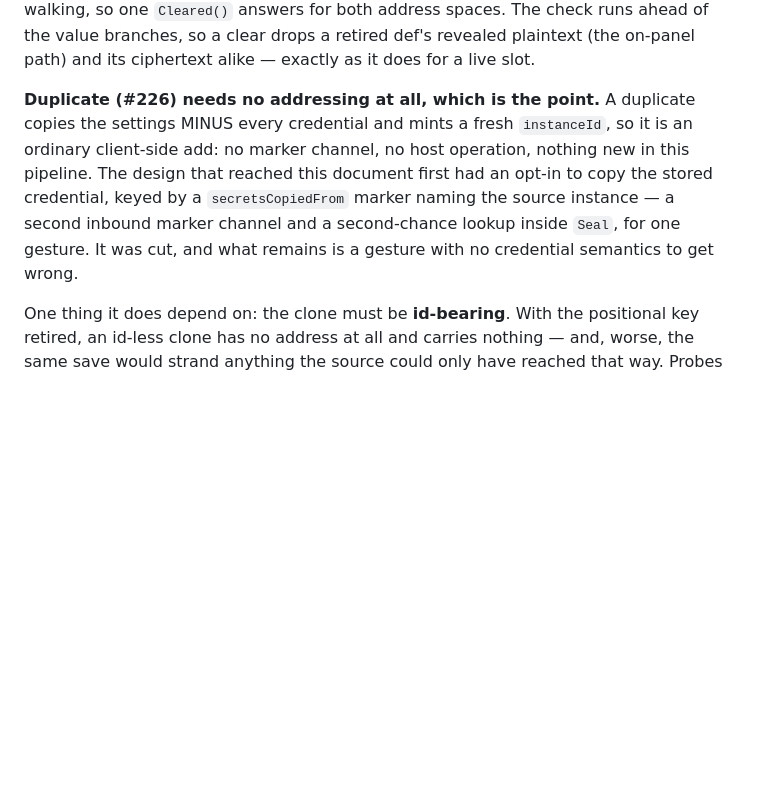
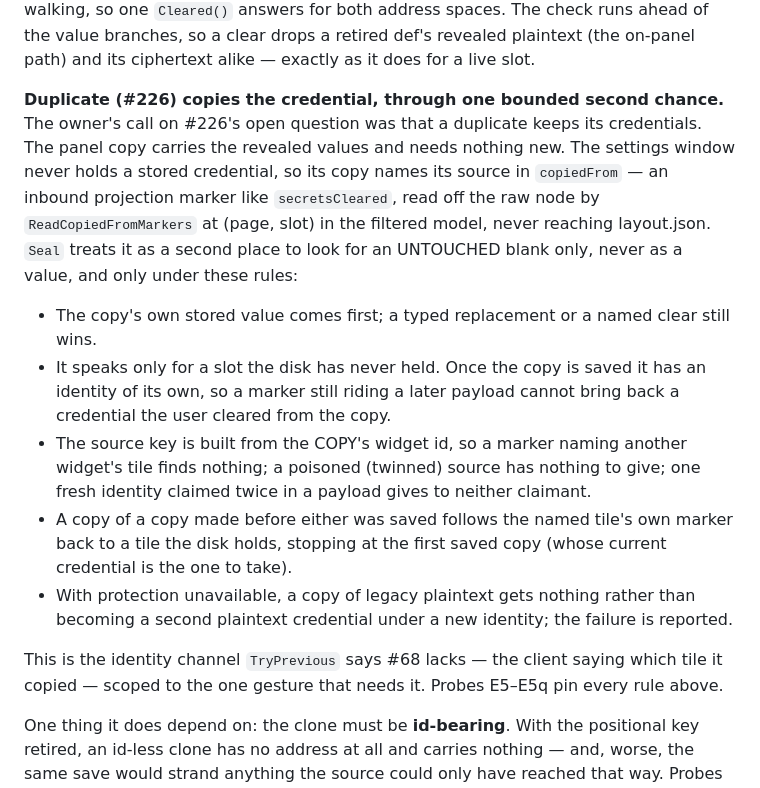
Before and after one commit to Binaryzero/Waveshare-Widgets, a Markdown page: docs/SECRET-ADDRESSING.md, the part around the change. Drawn GitHub-style; blank space fills up the shorter version.

Commit message:
Docs: Duplicate copies the credential (#226)
PLINTH-API-REFERENCE still said a duplicate starts with no credentials,
and SECRET-ADDRESSING said the copiedFrom design had been cut. Both now
describe what ships: the panel copy carries the revealed values, the
settings copy names its source in copiedFrom, and Seal's bounded
second chance follows the rules E5-E5q pin.

Co-Authored-By: Claude Opus 5.5 <noreply@anthropic.com>
Claude-Session: https://claude.ai/code/session_013RaFoFAZwKaKxN6ChnpKcc

```diff
--- a/docs/SECRET-ADDRESSING.md
+++ b/docs/SECRET-ADDRESSING.md
@@ -432,13 +432,29 @@ walking, so one `Cleared()` answers for both address spaces. The check runs ahea
 value branches, so a clear drops a retired def's revealed plaintext (the on-panel path) and
 its ciphertext alike — exactly as it does for a live slot.
 
-**Duplicate (#226) needs no addressing at all, which is the point.** A duplicate copies the
-settings MINUS every credential and mints a fresh `instanceId`, so it is an ordinary
-client-side add: no marker channel, no host operation, nothing new in this pipeline. The
-design that reached this document first had an opt-in to copy the stored credential, keyed
-by a `secretsCopiedFrom` marker naming the source instance — a second inbound marker channel
-and a second-chance lookup inside `Seal`, for one gesture. It was cut, and what remains is a
-gesture with no credential semantics to get wrong.
+**Duplicate (#226) copies the credential, through one bounded second chance.** The owner's
+call on #226's open question was that a duplicate keeps its credentials. The panel copy
+carries the revealed values and needs nothing new. The settings window never holds a stored
+credential, so its copy names its source in `copiedFrom` — an inbound projection marker like
+`secretsCleared`, read off the raw node by `ReadCopiedFromMarkers` at (page, slot) in the
+filtered model, never reaching layout.json. `Seal` treats it as a second place to look for an
+UNTOUCHED blank only, never as a value, and only under these rules:
+
+- The copy's own stored value comes first; a typed replacement or a named clear still wins.
+- It speaks only for a slot the disk has never held. Once the copy is saved it has an identity
+  of its own, so a marker still riding a later payload cannot bring back a credential the user
+  cleared from the copy.
+- The source key is built from the COPY's widget id, so a marker naming another widget's tile
+  finds nothing; a poisoned (twinned) source has nothing to give; one fresh identity claimed
+  twice in a payload gives to neither claimant.
+- A copy of a copy made before either was saved follows the named tile's own marker back to a
+  tile the disk holds, stopping at the first saved copy (whose current credential is the one
+  to take).
+- With protection unavailable, a copy of legacy plaintext gets nothing rather than becoming a
+  second plaintext credential under a new identity; the failure is reported.
+
+This is the identity channel `TryPrevious` says #68 lacks — the client saying which tile it
+copied — scoped to the one gesture that needs it. Probes E5–E5q pin every rule above.
 
 One thing it does depend on: the clone must be **id-bearing**. With the positional key
 retired, an id-less clone has no address at all and carries nothing — and, worse, the same
```
Also changed, not shown: docs/PLINTH-API-REFERENCE.md (+10 -8 lines).
